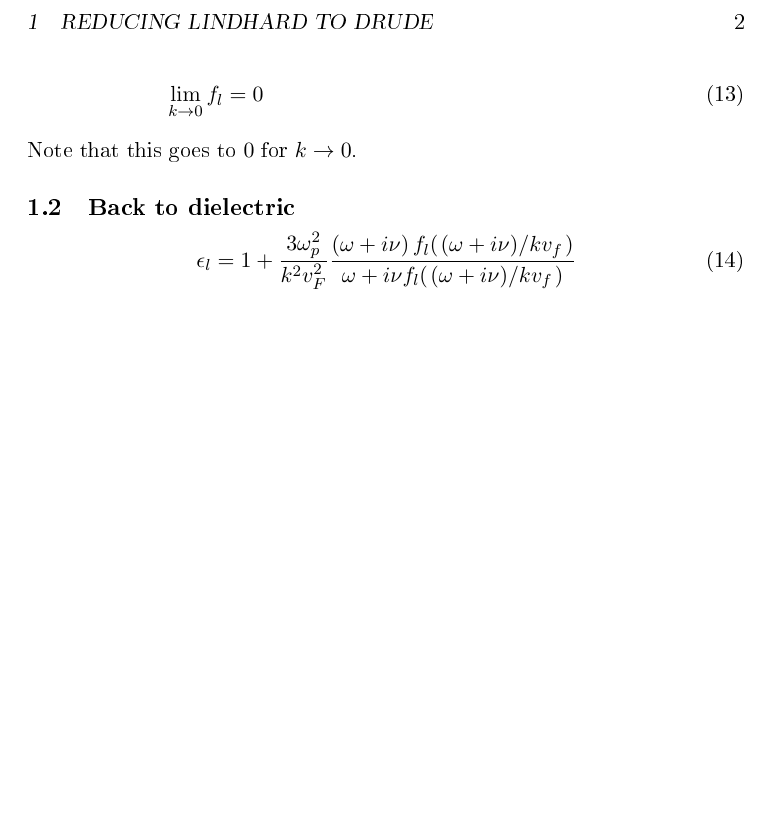
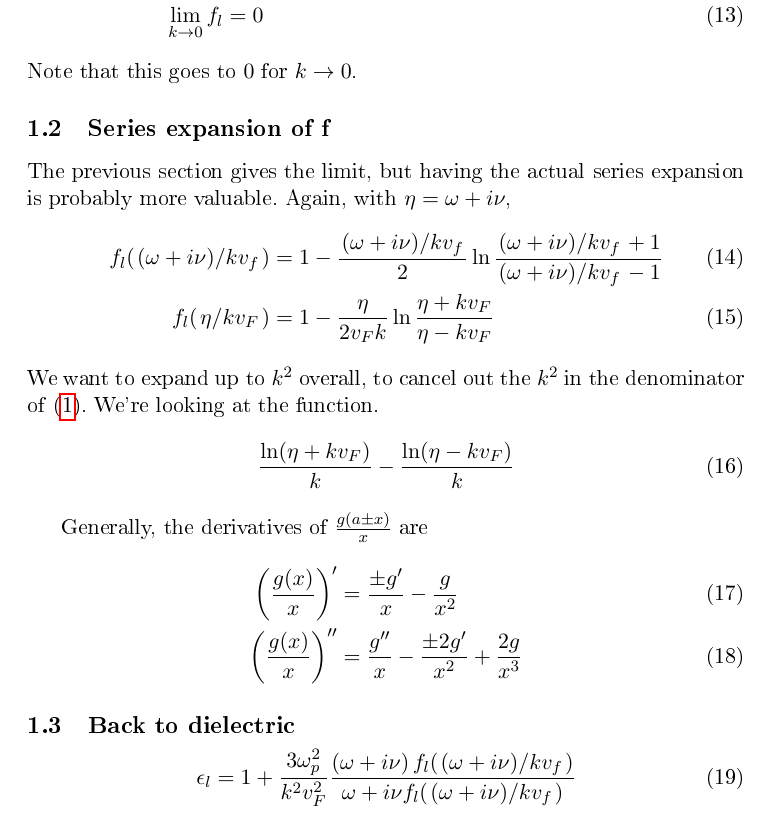
Before and after one commit to dmallubhotla/physics_notes, a LaTeX document (notes/ReducingLindhard/ReducingLindhard.tex): part of page 2 of 2 before the commit and part of page 2 of 3 after it, cut at the place of the change, the shorter picture padded with empty space. The pictures show the PDF file docs/ReducingLindhard.pdf that the author committed with the source.

Commit message:
Some more changes

```diff
--- a/notes/ReducingLindhard/ReducingLindhard.tex
+++ b/notes/ReducingLindhard/ReducingLindhard.tex
@@ -39,6 +39,29 @@ Defining $\eta = \omega + i \nu$:
 \end{align}
 Note that this goes to $0$ for $k \to 0$.
 
+\subsection{Series expansion of f}
+The previous section gives the limit, but having the actual series expansion is probably more valuable. Again, with $\eta = \omega + i \nu$,
+\begin{align}
+	f_l(\flatfrac{(\omega + i \nu)}{k v_f}) &= 1 - \frac{\flatfrac{(\omega + i \nu)}{k v_f}}{2} \ln\frac{\flatfrac{(\omega + i \nu)}{k v_f} + 1}{\flatfrac{(\omega + i \nu)}{k v_f} - 1} \\
+	f_l(\flatfrac{\eta}{k \vf}) &= 1 - \frac{\eta}{2 \vf k} \ln\frac{\eta + k \vf}{\eta - k\vf}
+\end{align}
+We want to expand up to $k^2$ overall, to cancel out the $k^2$ in the denominator of \eqref{eq:ReducingLindhard:LindhardEps}. We're looking at the function.
+\begin{equation}
+	\frac{\ln(\eta + k \vf)}{k} - \frac{\ln(\eta - k \vf)}{k}
+\end{equation}
+
+%The derivatives are as follows:
+%\begin{align}
+%	\dv[0]{\frac{\ln(\eta \pm k\vf)}{k}}{k} &= \frac{\ln(\eta \pm k\vf)}{k}\\
+%	\dv[1]{\frac{\ln(\eta \pm k\vf)}{k}}{k} &= \frac{\pm \vf}{k \left(\eta \pm k\vf \right)} - \frac{\ln(\eta \pm k\vf)}{k^2}\\
+%	\dv[2]{\frac{\ln(\eta \pm k\vf)}{k}}{k} &= frac{}{}\\
+%\end{align}
+Generally, the derivatives of $\frac{g(a \pm x)}{x}$ are
+\begin{align}
+	\left(\frac{g(x)}{x} \right)' &= \frac{\pm g'}{x} - \frac{g}{x^2} \\
+	\left(\frac{g(x)}{x} \right)'' &= \frac{g''}{x} - \frac{\pm 2g'}{x^2}+ \frac{2 g}{x^3}
+\end{align}
+
 \subsection{Back to dielectric}
 \begin{equation} \label{eq:ReducingLindhard:EpsWithF}
  \epsilon_l = 1 + \frac{3 \omega_p^2}{k^2 v_F^2} \frac{\left(\omega + i \nu \right) f_l(\flatfrac{(\omega + i \nu)}{k v_f})}{\omega + i \nu f_l(\flatfrac{(\omega + i \nu)}{k v_f})}
```
Also changed, not shown: docs/ReducingLindhard.pdf, docs/main.pdf.
